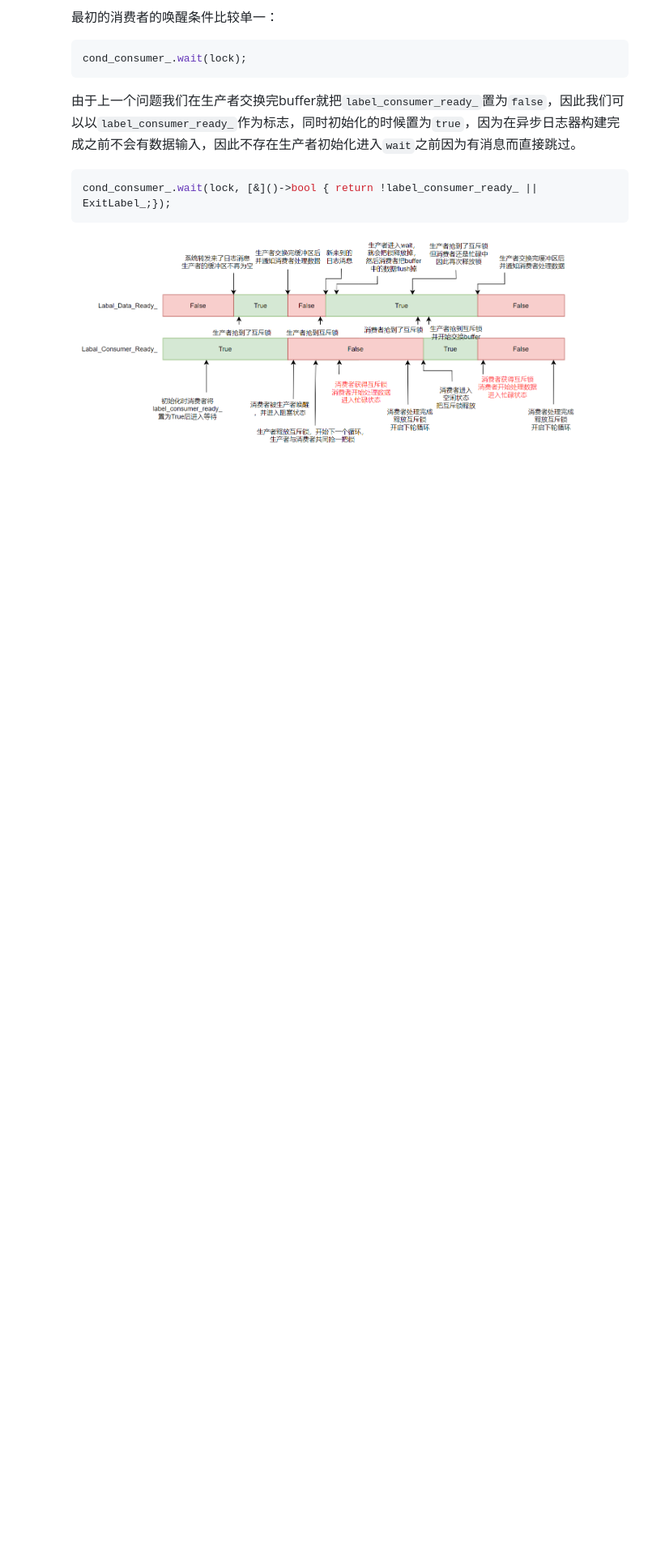
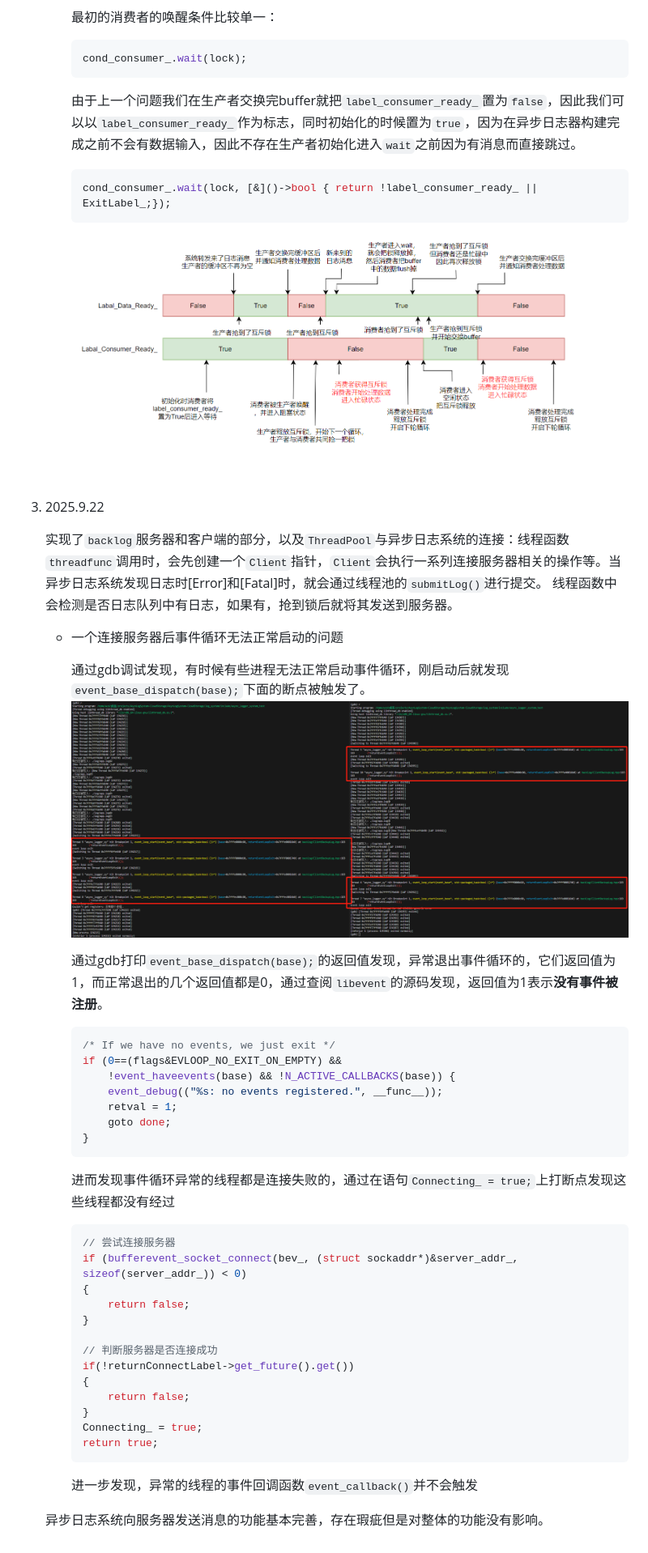
Before and after one commit to Fomalhaut8751k/AsynLogSystem-CloudStorage, a Markdown page: README.md, the part around the change printed below. Shown: that part at 81% size. Rendered like a GitHub page; pictures changed too: img/ignore.png (added); blank space fills up the shorter version.

````diff
--- a/README.md
+++ b/README.md
@@ -83,3 +78,46 @@
         cond_consumer_.wait(lock, [&]()->bool { return !label_consumer_ready_ || ExitLabel_;});
         ```
         ![](img/buffer_swap_3.png)
+
+<br>
+
+3. 2025.9.22
+
+    实现了`backlog`服务器和客户端的部分，以及`ThreadPool`与异步日志系统的连接：线程函数`threadfunc`调用时，会先创建一个`Client`指针，`Client`会执行一系列连接服务器相关的操作等。当异步日志系统发现日志时[Error]和[Fatal]时，就会通过线程池的`submitLog()`进行提交。
+    线程函数中会检测是否日志队列中有日志，如果有，抢到锁后就将其发送到服务器。
+
+    - 一个连接服务器后事件循环无法正常启动的问题
+
+        通过gdb调试发现，有时候有些进程无法正常启动事件循环，刚启动后就发现`event_base_dispatch(base);`下面的断点被触发了。
+        ![](img/ignore.png)
+
+        通过gdb打印`event_base_dispatch(base);`的返回值发现，异常退出事件循环的，它们返回值为1，而正常退出的几个返回值都是0，通过查阅`libevent`的源码发现，返回值为1表示**没有事件被注册**。
+        ```cpp
+        /* If we have no events, we just exit */
+		if (0==(flags&EVLOOP_NO_EXIT_ON_EMPTY) &&
+		    !event_haveevents(base) && !N_ACTIVE_CALLBACKS(base)) {
+			event_debug(("%s: no events registered.", __func__));
+			retval = 1;
+			goto done;
+		}
+        ```
+
+        进而发现事件循环异常的线程都是连接失败的，通过在语句`Connecting_ = true;`上打断点发现这些线程都没有经过
+        ```cpp
+        // 尝试连接服务器
+        if (bufferevent_socket_connect(bev_, (struct sockaddr*)&server_addr_, sizeof(server_addr_)) < 0)
+        {
+            return false;
+        }
+
+        // 判断服务器是否连接成功
+        if(!returnConnectLabel->get_future().get())
+        {
+            return false;
+        }
+        Connecting_ = true;
+        return true;
+        ```
+        进一步发现，异常的线程的事件回调函数`event_callback()`并不会触发
+
+    异步日志系统向服务器发送消息的功能基本完善，存在瑕疵但是对整体的功能没有影响。
````
Also changed, not shown: other parts of README.md (+2 -7 lines), log_system/include/README.md (+45 -0 lines), 13 other files.
